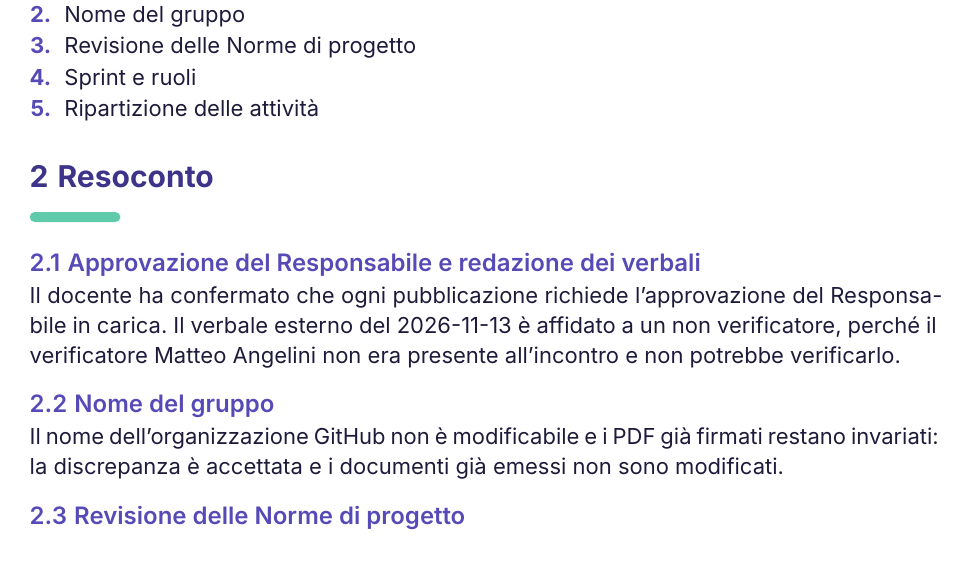
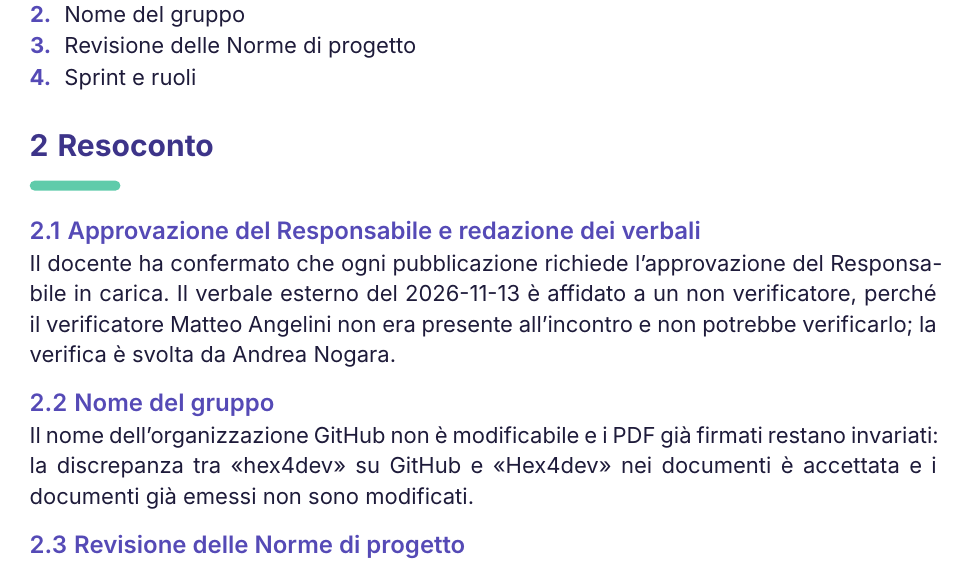
Before and after one commit to hex4dev/docs, a Typst document (rtb/verbali/interni/2026-11-16/verbale-interno.typ): part of page 1 of 3, cut so that both start at the same text. Compiled offline with Typst 0.15.

Commit message:
fix: Modifiche per review

```diff
--- a/rtb/verbali/interni/2026-11-16/verbale-interno.typ
+++ b/rtb/verbali/interni/2026-11-16/verbale-interno.typ
@@ -52,14 +52,13 @@
 + Nome del gruppo
 + Revisione delle Norme di progetto
 + Sprint e ruoli
-+ Ripartizione delle attività
 
 = Resoconto
 == Approvazione del Responsabile e redazione dei verbali
-Il docente ha confermato che ogni pubblicazione richiede l'approvazione del Responsabile in carica. Il verbale esterno del 2026-11-13 è affidato a un non verificatore, perché il verificatore Matteo Angelini non era presente all'incontro e non potrebbe verificarlo.
+Il docente ha confermato che ogni pubblicazione richiede l'approvazione del Responsabile in carica. Il verbale esterno del 2026-11-13 è affidato a un non verificatore, perché il verificatore Matteo Angelini non era presente all'incontro e non potrebbe verificarlo; la verifica è svolta da Andrea Nogara.
 
 == Nome del gruppo
-Il nome dell'organizzazione GitHub non è modificabile e i PDF già firmati restano invariati: la discrepanza è accettata e i documenti già emessi non sono modificati.
+Il nome dell'organizzazione GitHub non è modificabile e i PDF già firmati restano invariati: la discrepanza tra «hex4dev» su GitHub e «Hex4dev» nei documenti è accettata e i documenti già emessi non sono modificati.
 
 == Revisione delle Norme di progetto
 È stata esaminata la bozza delle Norme di progetto, collocate con Glossario e diari di bordo nella cartella common, e concordate le regole su versionamento, branch, commit, issue e verifica (D3–D5). Manca la descrizione della struttura della repository.
```
